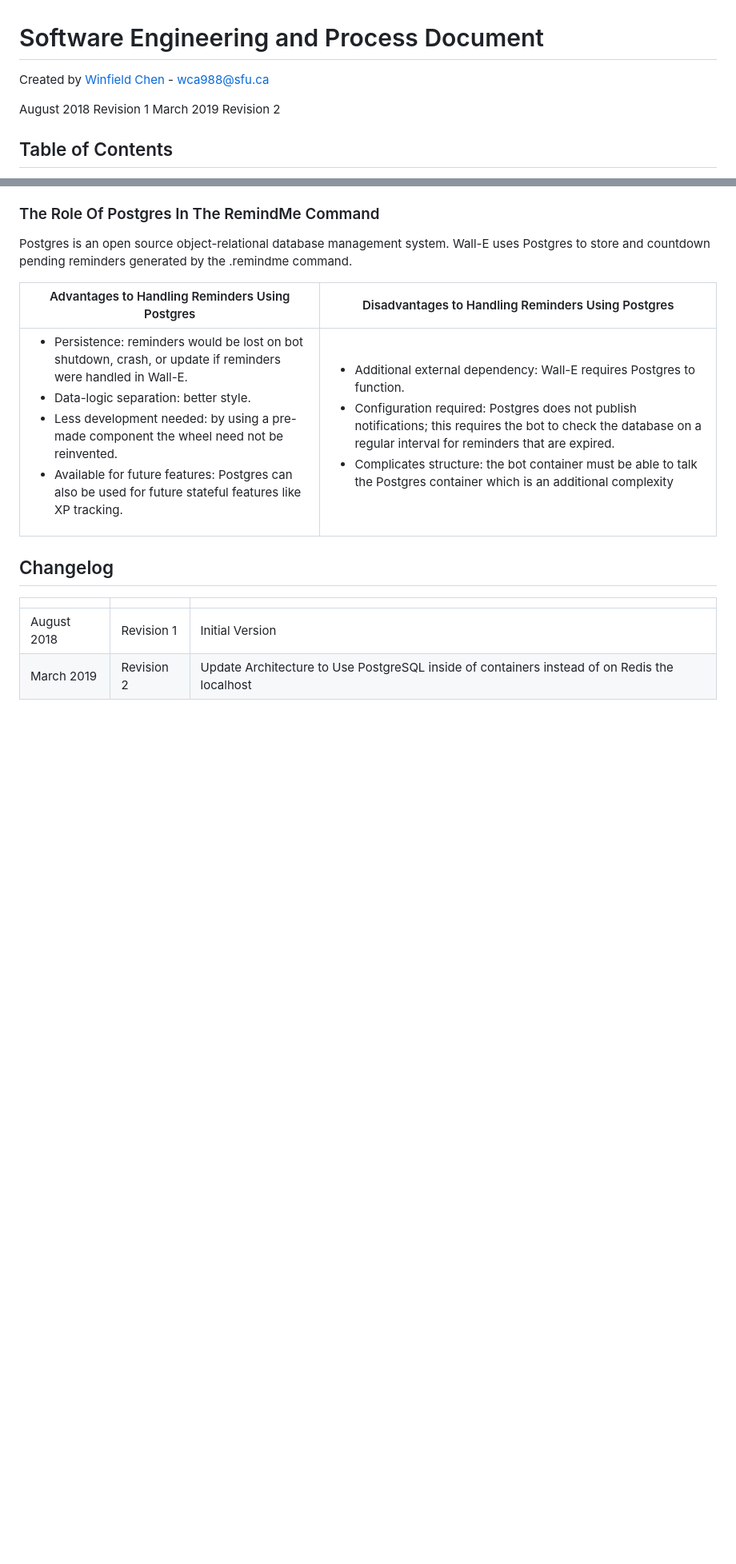
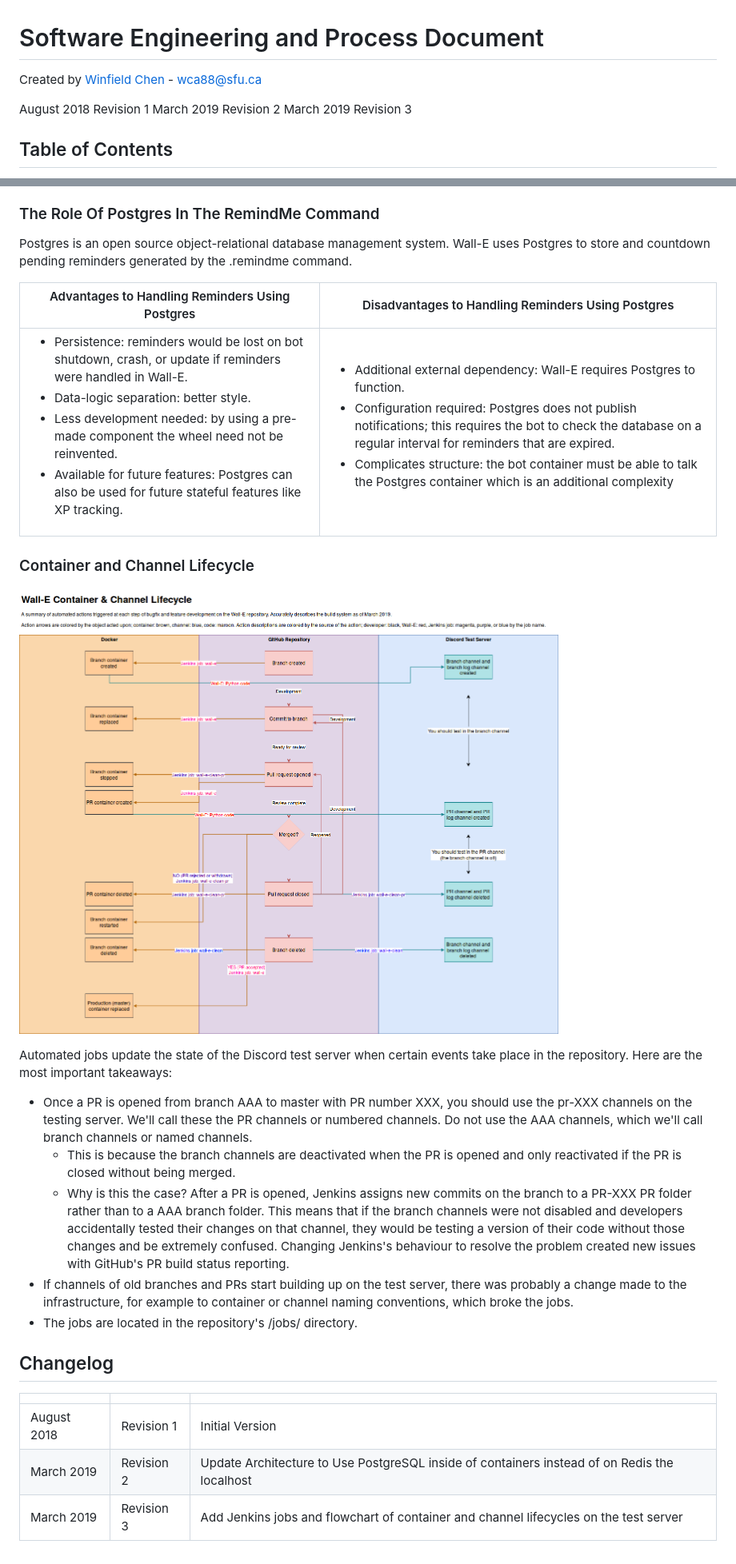
Before and after one commit to CSSS/wall_e, a Markdown page: documentation/Software Engineering and Process Document/README.md, 2 parts joined by grey strips. Shown: that part at 80% size. Rendered like a GitHub page; pictures changed too: documentation/Software Engineering and Process Document/lifecycle.png (added); blank space fills up the shorter version.

```diff
--- a/documentation/Software Engineering and Process Document/README.md
+++ b/documentation/Software Engineering and Process Document/README.md
@@ -1,9 +1,10 @@
 # Software Engineering and Process Document
 
-Created by [Winfield Chen](https://github.com/wnfldchen) - wca988@sfu.ca
+Created by [Winfield Chen](https://github.com/wnfldchen) - wca88@sfu.ca
 
 August 2018 Revision 1
 March 2019 Revision 2
+March 2019 Revision 3
 
 ## Table of Contents
  - [Architecture](#architecture)
@@ -164,9 +166,21 @@ Postgres is an open source object-relational database management system. Wall-E
 |---|---|
 |<ul><li>Persistence: reminders would be lost on bot shutdown, crash, or update if reminders were handled in Wall-E.</li><li>Data-logic separation: better style.</li><li>Less development needed: by using a pre-made component the wheel need not be reinvented.</li><li>Available for future features: Postgres can also be used for future stateful features like XP tracking.</li></ul>|<ul><li>Additional external dependency: Wall-E requires Postgres to function.</li><li>Configuration required: Postgres does not publish notifications; this requires the bot to check the database on a regular interval for reminders that are expired.</li><li>Complicates structure: the bot container must be able to talk the Postgres container which is an additional complexity</li></ul>|
 
+### Container and Channel Lifecycle
+
+![Image of container and channel lifecycle](lifecycle.png)
+
+Automated jobs update the state of the Discord test server when certain events take place in the repository. Here are the most important takeaways:
+
+ * Once a PR is opened from branch AAA to master with PR number XXX, you should use the pr-XXX channels on the testing server. We'll call these the PR channels or numbered channels. Do not use the AAA channels, which we'll call branch channels or named channels.
+   * This is because the branch channels are deactivated when the PR is opened and only reactivated if the PR is closed without being merged.
+   * Why is this the case? After a PR is opened, Jenkins assigns new commits on the branch to a PR-XXX PR folder rather than to a AAA branch folder. This means that if the branch channels were not disabled and developers accidentally tested their changes on that channel, they would be testing a version of their code without those changes and be extremely confused. Changing Jenkins's behaviour to resolve the problem created new issues with GitHub's PR build status reporting.
+ * If channels of old branches and PRs start building up on the test server, there was probably a change made to the infrastructure, for example to container or channel naming conventions, which broke the jobs.
+ * The jobs are located in the repository's /jobs/ directory.
 
 ## Changelog
 ||||
 |---|---|---|
 |August 2018|Revision 1|Initial Version|
 |March 2019|Revision 2|Update Architecture to Use PostgreSQL inside of containers instead of on Redis the localhost|
+|March 2019|Revision 3|Add Jenkins jobs and flowchart of container and channel lifecycles on the test server|
```
Also changed, not shown: other parts of documentation/Software Engineering and Process Document/README.md (+1 -0 lines), 2 other files.
